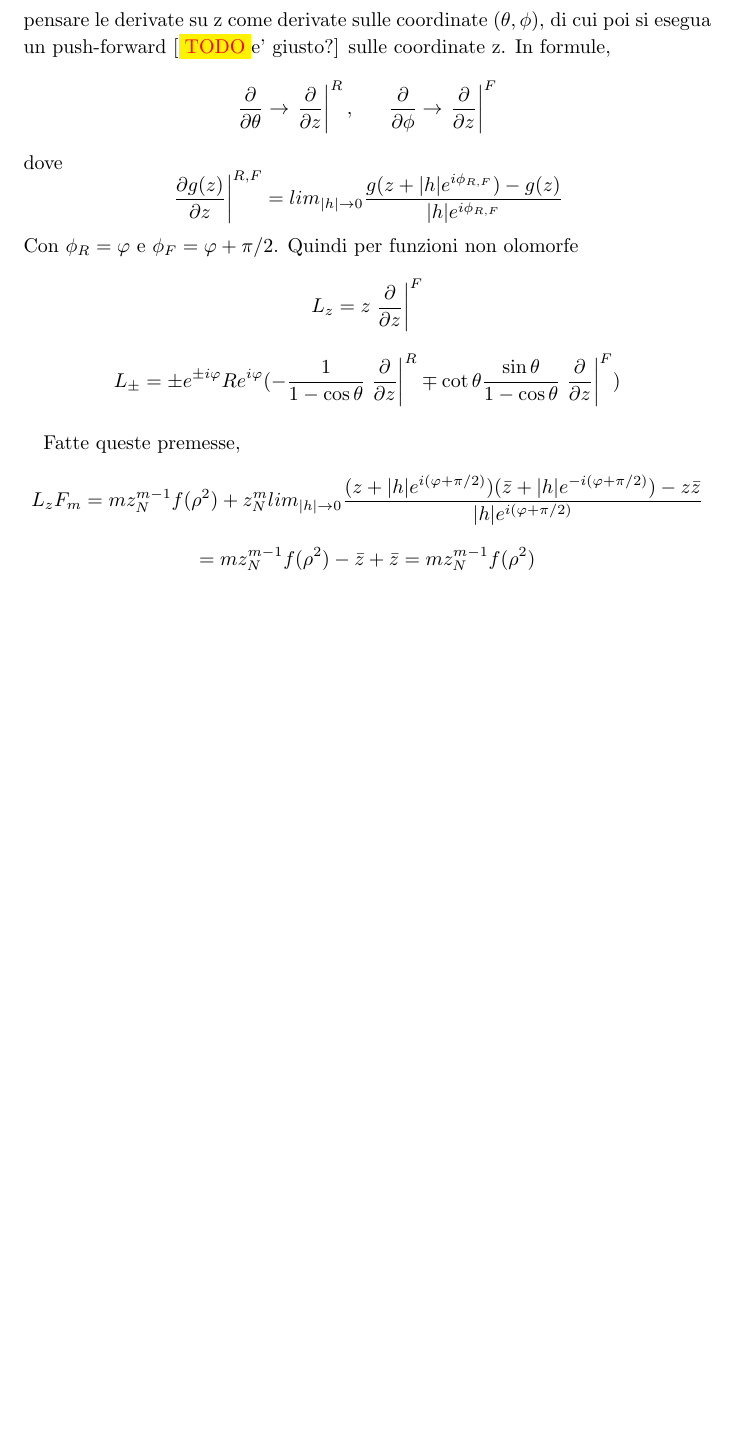
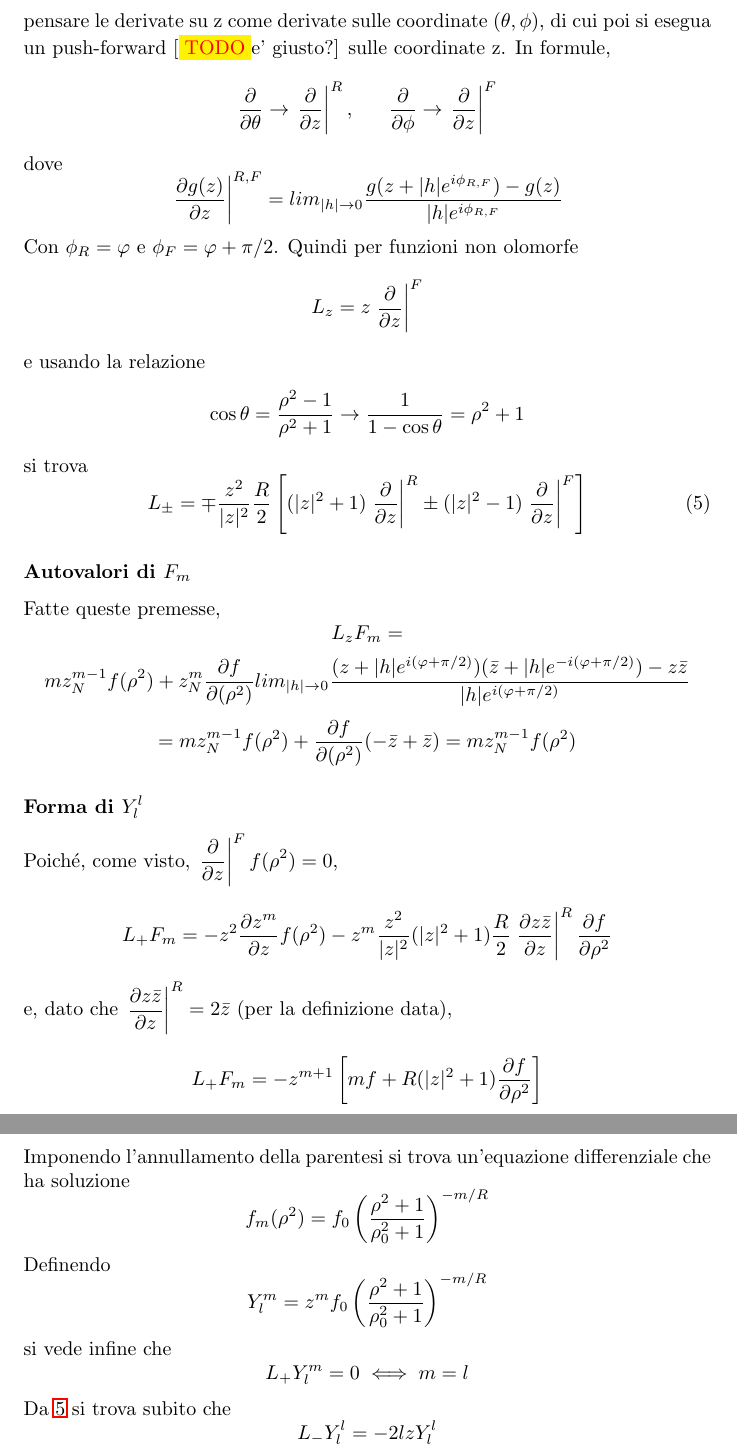
Before and after one commit to GabrieleLabanca/RG_Pesando_esercizi, a LaTeX document (risoluzione.tex, which reads source/pesando2.tex): part of page 7 of 7 before the commit and two parts of pages 7 and 8 of 8 after it, the two joined at a grey line, cut so that both start at the same text, the shorter picture padded with empty space. Compiled offline with pdfLaTeX.

Commit message:
forma di Yll

```diff
--- a/source/pesando2.tex
+++ b/source/pesando2.tex
@@ -33,8 +35,29 @@ dove
 Con \( \phi_R = \varphi \) e \( \phi_F = \varphi+\pi/2 \).
 Quindi per funzioni non olomorfe
 \[ L_z = z\left.\dpartial{}{z}\right|^F \]
-\[ L_\pm = \pm e^{\pm i\varphi}Re^{i\varphi}  (-\frac{1}{1- \cos\theta}\left.\dpartial{}{z}\right|^R \mp  \cot\theta \frac{\sin\theta}{1-\cos\theta} \left.\dpartial{}{z}\right|^F)  \]
-\paragraph{}
+e usando la relazione
+\[ \cos\theta = \frac{\rho^2 - 1}{\rho^2 +1} \rightarrow \frac{1}{1-\cos\theta} = \rho^2 +1\]
+si trova
+\begin{equation} \label{eq:L+-}
+ L_\pm = \mp \frac{z^2}{|z|^2}\frac{R}{2} \left[ (|z|^2+1)\left.\dpartial{}{z}\right|^R \pm (|z|^2-1)\left.\dpartial{}{z}\right|^F     \right]
+\end{equation}
+
+\subsubsection*{Autovalori di $F_m$}
 Fatte queste premesse,
-\[ L_z F_m = mz_N^{m-1}f(\rho^2) + z_N^m lim_{|h|\rightarrow 0} \frac{(z+|h|e^{i(\varphi+\pi/2)})(\bar{z}+|h|e^{-i(\varphi+\pi/2)})-z\bar{z}}{|h|e^{i(\varphi+\pi/2)}} \]
-\[= mz_N^{m-1}f(\rho^2) -\bar{z}+\bar{z} = mz_N^{m-1}f(\rho^2)\]
+\[ L_z F_m = \]
+\[mz_N^{m-1}f(\rho^2) + z_N^m \dpartial{f}{(\rho^2)} lim_{|h|\rightarrow 0} \frac{(z+|h|e^{i(\varphi+\pi/2)})(\bar{z}+|h|e^{-i(\varphi+\pi/2)})-z\bar{z}}{|h|e^{i(\varphi+\pi/2)}} \]
+\[= mz_N^{m-1}f(\rho^2) + \dpartial{f}{(\rho^2)}(-\bar{z}+\bar{z}) = mz_N^{m-1}f(\rho^2)\]
+
+\subsubsection*{Forma di $Y_l^l$}
+Poich\'e, come visto, \(\left.\dpartial{}{z}\right|^F f(\rho^2) = 0\),
+\[ L_+F_m = -z^2\dpartial{z^m}{z}f(\rho^2) - z^m \frac{z^2}{|z|^2} (|z|^2+1) \frac{R}{2} \left.\dpartial{z\bar{z}}{z}\right|^R \dpartial{f}{\rho^2} \]
+e, dato che \( \left.\dpartial{z\bar{z}}{z}\right|^R = 2\bar{z} \) (per la definizione data),
+\[ L_+F_m = -z^{m+1} \left[ mf + R(|z|^2+1) \dpartial{f}{\rho^2}   \right] \]
+Imponendo l'annullamento della parentesi si trova un'equazione differenziale che ha soluzione
+\[ f_m (\rho^2) = f_0\left(\frac{\rho^2 +1}{\rho_0^2+1}\right)^{-m/R} \]
+Definendo
+\[ Y_l^m = z^m f_0\left(\frac{\rho^2 +1}{\rho_0^2+1}\right)^{-m/R}  \]
+si vede infine che
+\[ L_+Y^m_l = 0 \iff m=l \]
+Da \ref{eq:L+-} si trova subito che
+\[ L_-Y_l^l = -2lzY_l^l\]
```
Also changed, not shown: Labanca_Esercizi.pdf, risoluzione.pdf, source/pesando2.tex (4 more changed lines), 5 other files.
